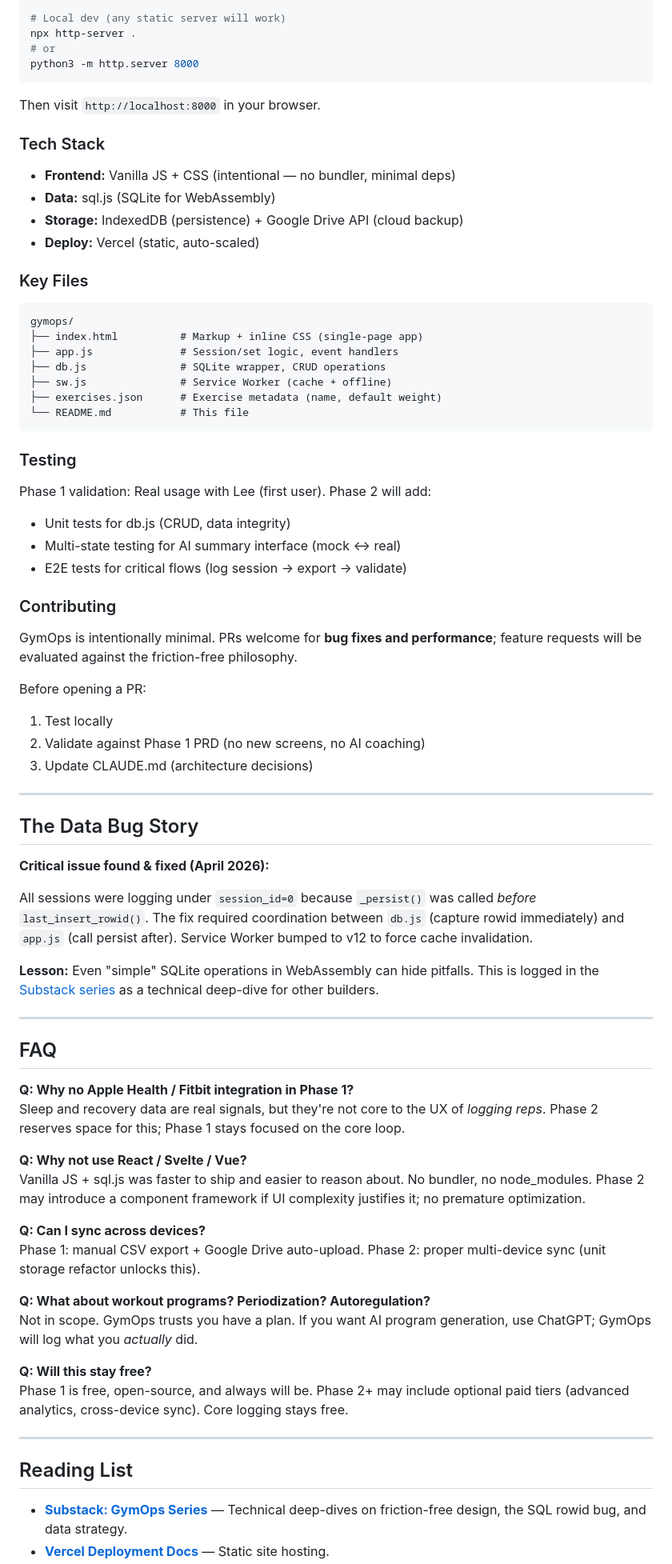
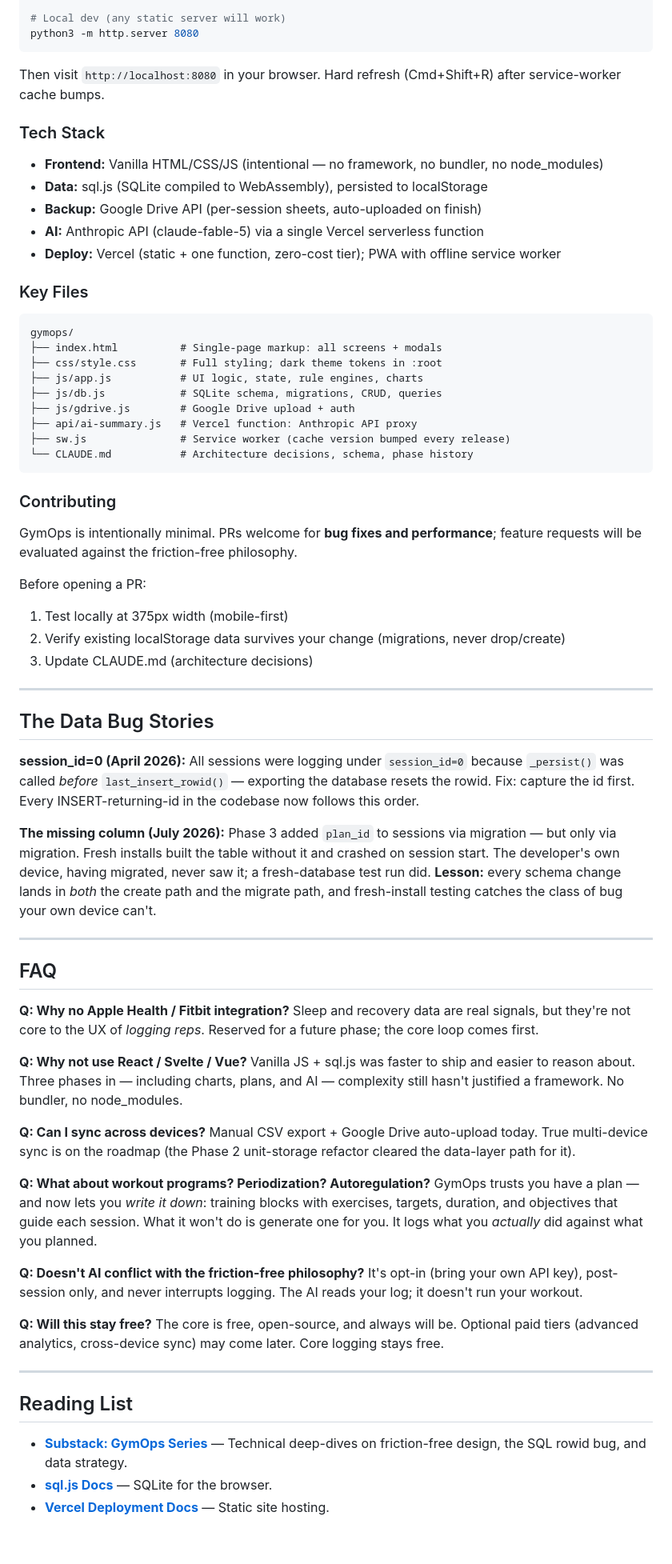
Before and after one commit to Ithica85/gymops, a Markdown page: README.md, the part around one of its changes. Shown at 80% size. GitHub-like rendering; blank space fills up the shorter version.

````diff
--- a/README.md
+++ b/README.md
@@ -99,80 +111,76 @@ git clone https://github.com/<your-org>/gymops.git
 cd gymops
 
 # Local dev (any static server will work)
-npx http-server .
-# or
-python3 -m http.server 8000
+python3 -m http.server 8080
 ```
 
-Then visit `http://localhost:8000` in your browser.
+Then visit `http://localhost:8080` in your browser. Hard refresh (Cmd+Shift+R) after service-worker cache bumps.
 
 ### Tech Stack
 
-- **Frontend:** Vanilla JS + CSS (intentional — no bundler, minimal deps)
-- **Data:** sql.js (SQLite for WebAssembly)
-- **Storage:** IndexedDB (persistence) + Google Drive API (cloud backup)
-- **Deploy:** Vercel (static, auto-scaled)
+- **Frontend:** Vanilla HTML/CSS/JS (intentional — no framework, no bundler, no node_modules)
+- **Data:** sql.js (SQLite compiled to WebAssembly), persisted to localStorage
+- **Backup:** Google Drive API (per-session sheets, auto-uploaded on finish)
+- **AI:** Anthropic API (claude-fable-5) via a single Vercel serverless function
+- **Deploy:** Vercel (static + one function, zero-cost tier); PWA with offline service worker
 
 ### Key Files
 
 ```
 gymops/
-├── index.html          # Markup + inline CSS (single-page app)
-├── app.js              # Session/set logic, event handlers
-├── db.js               # SQLite wrapper, CRUD operations
-├── sw.js               # Service Worker (cache + offline)
-├── exercises.json      # Exercise metadata (name, default weight)
-└── README.md           # This file
+├── index.html          # Single-page markup: all screens + modals
+├── css/style.css       # Full styling; dark theme tokens in :root
+├── js/app.js           # UI logic, state, rule engines, charts
+├── js/db.js            # SQLite schema, migrations, CRUD, queries
+├── js/gdrive.js        # Google Drive upload + auth
+├── api/ai-summary.js   # Vercel function: Anthropic API proxy
+├── sw.js               # Service worker (cache version bumped every release)
+└── CLAUDE.md           # Architecture decisions, schema, phase history
 ```
-
-### Testing
-
-Phase 1 validation: Real usage with Lee (first user). Phase 2 will add:
-- Unit tests for db.js (CRUD, data integrity)
-- Multi-state testing for AI summary interface (mock ↔ real)
-- E2E tests for critical flows (log session → export → validate)
 
 ### Contributing
 
 GymOps is intentionally minimal. PRs welcome for **bug fixes and performance**; feature requests will be evaluated against the friction-free philosophy.
 
 Before opening a PR:
-1. Test locally
-2. Validate against Phase 1 PRD (no new screens, no AI coaching)
+1. Test locally at 375px width (mobile-first)
+2. Verify existing localStorage data survives your change (migrations, never drop/create)
 3. Update CLAUDE.md (architecture decisions)
 
 ---
 
-## The Data Bug Story
+## The Data Bug Stories
 
-**Critical issue found & fixed (April 2026):**
+**session_id=0 (April 2026):** All sessions were logging under `session_id=0` because `_persist()` was called *before* `last_insert_rowid()` — exporting the database resets the rowid. Fix: capture the id first. Every INSERT-returning-id in the codebase now follows this order.
 
-All sessions were logging under `session_id=0` because `_persist()` was called *before* `last_insert_rowid()`. The fix required coordination between `db.js` (capture rowid immediately) and `app.js` (call persist after). Service Worker bumped to v12 to force cache invalidation.
-
-**Lesson:** Even "simple" SQLite operations in WebAssembly can hide pitfalls. This is logged in the [Substack series](https://substack.com/notes) as a technical deep-dive for other builders.
+**The missing column (July 2026):** Phase 3 added `plan_id` to sessions via migration — but only via migration. Fresh installs built the table without it and crashed on session start. The developer's own device, having migrated, never saw it; a fresh-database test run did. **Lesson:** every schema change lands in *both* the create path and the migrate path, and fresh-install testing catches the class of bug your own device can't.
 
 ---
 
 ## FAQ
 
-**Q: Why no Apple Health / Fitbit integration in Phase 1?**
-Sleep and recovery data are real signals, but they're not core to the UX of *logging reps*. Phase 2 reserves space for this; Phase 1 stays focused on the core loop.
+**Q: Why no Apple Health / Fitbit integration?**
+Sleep and recovery data are real signals, but they're not core to the UX of *logging reps*. Reserved for a future phase; the core loop comes first.
 
 **Q: Why not use React / Svelte / Vue?**
-Vanilla JS + sql.js was faster to ship and easier to reason about. No bundler, no node_modules. Phase 2 may introduce a component framework if UI complexity justifies it; no premature optimization.
+Vanilla JS + sql.js was faster to ship and easier to reason about. Three phases in — including charts, plans, and AI — complexity still hasn't justified a framework. No bundler, no node_modules.
 
 **Q: Can I sync across devices?**
-Phase 1: manual CSV export + Google Drive auto-upload. Phase 2: proper multi-device sync (unit storage refactor unlocks this).
+Manual CSV export + Google Drive auto-upload today. True multi-device sync is on the roadmap (the Phase 2 unit-storage refactor cleared the data-layer path for it).
 
 **Q: What about workout programs? Periodization? Autoregulation?**
-Not in scope. GymOps trusts you have a plan. If you want AI program generation, use ChatGPT; GymOps will log what you *actually* did.
+GymOps trusts you have a plan — and now lets you *write it down*: training blocks with exercises, targets, duration, and objectives that guide each session. What it won't do is generate one for you. It logs what you *actually* did against what you planned.
+
+**Q: Doesn't AI conflict with the friction-free philosophy?**
+It's opt-in (bring your own API key), post-session only, and never interrupts logging. The AI reads your log; it doesn't run your workout.
 
 **Q: Will this stay free?**
-Phase 1 is free, open-source, and always will be. Phase 2+ may include optional paid tiers (advanced analytics, cross-device sync). Core logging stays free.
+The core is free, open-source, and always will be. Optional paid tiers (advanced analytics, cross-device sync) may come later. Core logging stays free.
 
 ---
 
 ## Reading List
 
-- **[Substack: GymOps Series](https://substack.com/)** — Technical deep-dives on friction-free design, the SQL rowid bug, and data strategy.
+- **[Substack: GymOps Series](https://substack.com/@dan1608272)** — Technical deep-dives on friction-free design, the SQL rowid bug, and data strategy.
+- **[sql.js Docs](https://sql.js.org/)** — SQLite for the browser.
 - **[Vercel Deployment Docs](https://vercel.com/docs)** — Static site hosting.
````
Also changed, not shown: other parts of README.md (+64 -53 lines).
